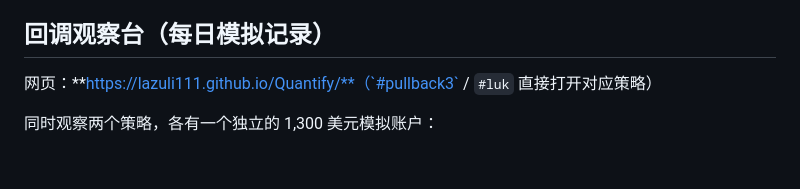
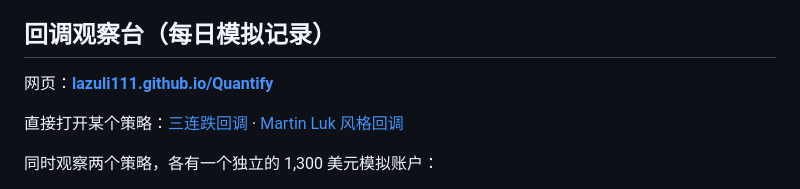
Before and after one commit to lazuli111/Quantify, a Markdown page: README.md, the part around the change. Drawn GitHub-style; blank space fills up the shorter version.

Commit message:
Fix dashboard links in README
GitHub's autolinker pulled the bold marker and the following full-width
parenthesis into the URL, so the link pointed at a page that doesn't exist.

Co-Authored-By: Claude Opus 5.5 <noreply@anthropic.com>

```diff
--- a/README.md
+++ b/README.md
@@ -4,7 +4,9 @@
 
 ## 回调观察台（每日模拟记录）
 
-网页：**https://lazuli111.github.io/Quantify/**（`#pullback3` / `#luk` 直接打开对应策略）
+网页：**[lazuli111.github.io/Quantify](https://lazuli111.github.io/Quantify/)**
+
+直接打开某个策略：[三连跌回调](https://lazuli111.github.io/Quantify/#pullback3) · [Martin Luk 风格回调](https://lazuli111.github.io/Quantify/#luk)
 
 同时观察两个策略，各有一个独立的 1,300 美元模拟账户：
 - **三连跌回调**（`swing_strategies.Pullback3`）：消除幸存者偏差后唯一通过检验的策略；
```
